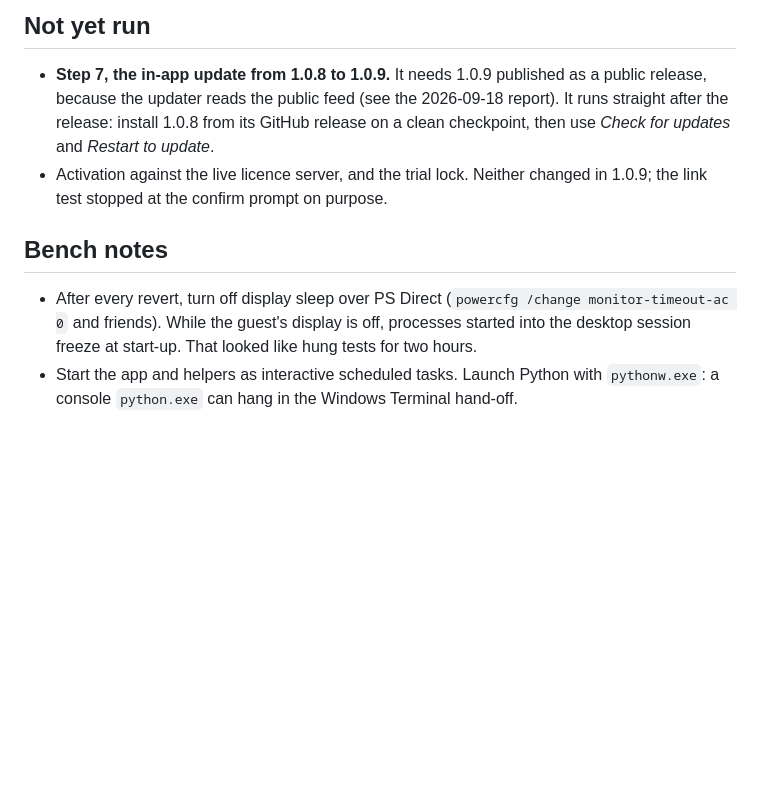
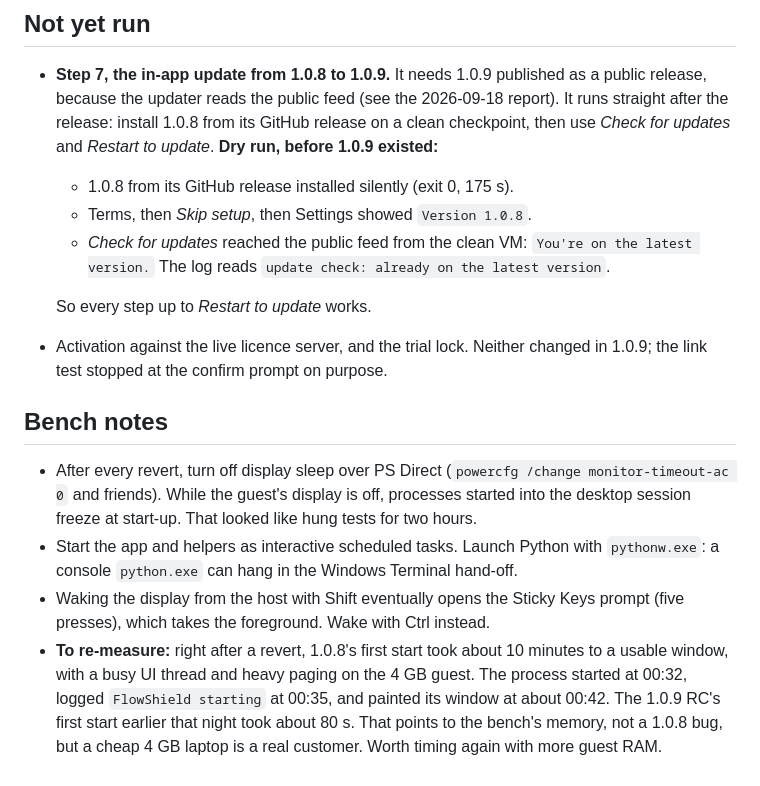
Before and after one commit to seventycookies6-design/flowshield, a Markdown page: reports/vm/2026-09-22-1.0.9-rc-suite-and-fresh-install.md, the part around the change. GitHub-like rendering; blank space fills up the shorter version.

Commit message:
VM report: step 7 dry run on 1.0.8, and the slow first start to re-measure
Co-Authored-By: Claude Opus 5.5 <noreply@anthropic.com>

```diff
--- a/reports/vm/2026-09-22-1.0.9-rc-suite-and-fresh-install.md
+++ b/reports/vm/2026-09-22-1.0.9-rc-suite-and-fresh-install.md
@@ -83,6 +83,12 @@ centred on the screen, not the work area. This has been present since at least
   public release, because the updater reads the public feed (see the 2026-09-18
   report). It runs straight after the release: install 1.0.8 from its GitHub
   release on a clean checkpoint, then use *Check for updates* and *Restart to update*.
+  **Dry run, before 1.0.9 existed:**
+  - 1.0.8 from its GitHub release installed silently (exit 0, 175 s).
+  - Terms, then *Skip setup*, then Settings showed `Version 1.0.8`.
+  - *Check for updates* reached the public feed from the clean VM: `You're on the latest version.` The log reads `update check: already on the latest version`.
+
+  So every step up to *Restart to update* works.
 - Activation against the live licence server, and the trial lock. Neither changed
   in 1.0.9; the link test stopped at the confirm prompt on purpose.
 
@@ -94,3 +100,11 @@ centred on the screen, not the work area. This has been present since at least
   tests for two hours.
 - Start the app and helpers as interactive scheduled tasks. Launch Python with
   `pythonw.exe`: a console `python.exe` can hang in the Windows Terminal hand-off.
+- Waking the display from the host with Shift eventually opens the Sticky Keys
+  prompt (five presses), which takes the foreground. Wake with Ctrl instead.
+- **To re-measure:** right after a revert, 1.0.8's first start took about 10 minutes
+  to a usable window, with a busy UI thread and heavy paging on the 4 GB guest.
+  The process started at 00:32, logged `FlowShield starting` at 00:35, and painted
+  its window at about 00:42. The 1.0.9 RC's first start earlier that night took
+  about 80 s. That points to the bench's memory, not a 1.0.8 bug, but a cheap
+  4 GB laptop is a real customer. Worth timing again with more guest RAM.
```
